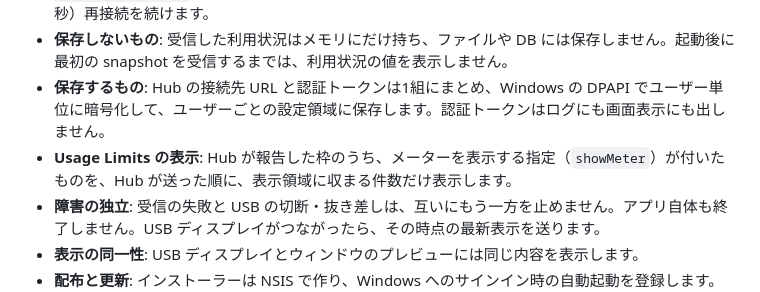
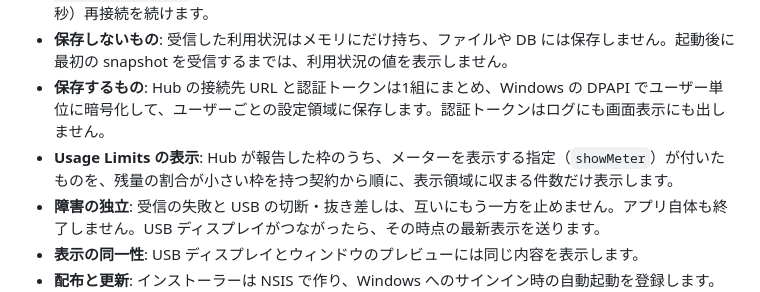
Before and after one commit to nuitsjp/token-dashboard, a Markdown page: docs/project.md, the part around the change. GitHub-like rendering.

```diff
--- a/docs/project.md
+++ b/docs/project.md
@@ -17,7 +17,7 @@
 - **受信**: Hub は1つだけです。`GET /api/stats/stream` に SSE で接続し、Bearer 認証と `x-token-monitor-stream: 2` を付けます。受信が止まったときは、待ち時間を1秒から倍にしながら（上限60秒）再接続を続けます。
 - **保存しないもの**: 受信した利用状況はメモリにだけ持ち、ファイルや DB には保存しません。起動後に最初の snapshot を受信するまでは、利用状況の値を表示しません。
 - **保存するもの**: Hub の接続先 URL と認証トークンは1組にまとめ、Windows の DPAPI でユーザー単位に暗号化して、ユーザーごとの設定領域に保存します。認証トークンはログにも画面表示にも出しません。
-- **Usage Limits の表示**: Hub が報告した枠のうち、メーターを表示する指定（`showMeter`）が付いたものを、Hub が送った順に、表示領域に収まる件数だけ表示します。
+- **Usage Limits の表示**: Hub が報告した枠のうち、メーターを表示する指定（`showMeter`）が付いたものを、残量の割合が小さい枠を持つ契約から順に、表示領域に収まる件数だけ表示します。
 - **障害の独立**: 受信の失敗と USB の切断・抜き差しは、互いにもう一方を止めません。アプリ自体も終了しません。USB ディスプレイがつながったら、その時点の最新表示を送ります。
 - **表示の同一性**: USB ディスプレイとウィンドウのプレビューには同じ内容を表示します。
 - **配布と更新**: インストーラーは NSIS で作り、Windows へのサインイン時の自動起動を登録します。公開する GitHub Releases に、インストーラーと、自作の Ed25519 鍵で署名した更新情報（`update.json`）を置きます。アプリは起動のたびに、起動処理とは別にバックグラウンドで新版を確認し、見つかった新版の取得と、更新情報の署名・インストーラーのハッシュの検証までを自動で行います。適用（インストールと再起動）は、利用者がタスクトレイまたはウィンドウから実行したときだけ行います。署名用の秘密鍵はリポジトリの外で保管します。インストーラーにはコード署名をしないため、初回のインストールでは SmartScreen の警告が出ます。
```
Also changed, not shown: 1 other file.
